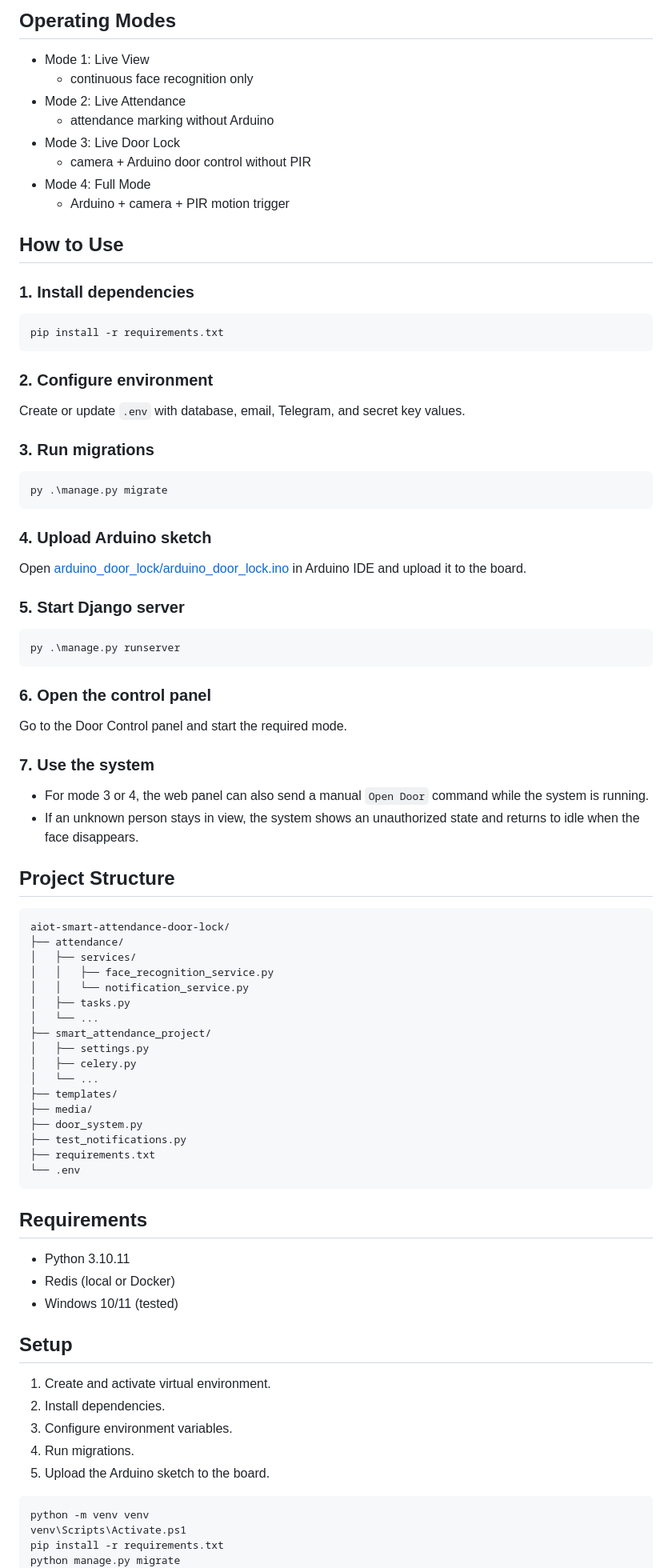
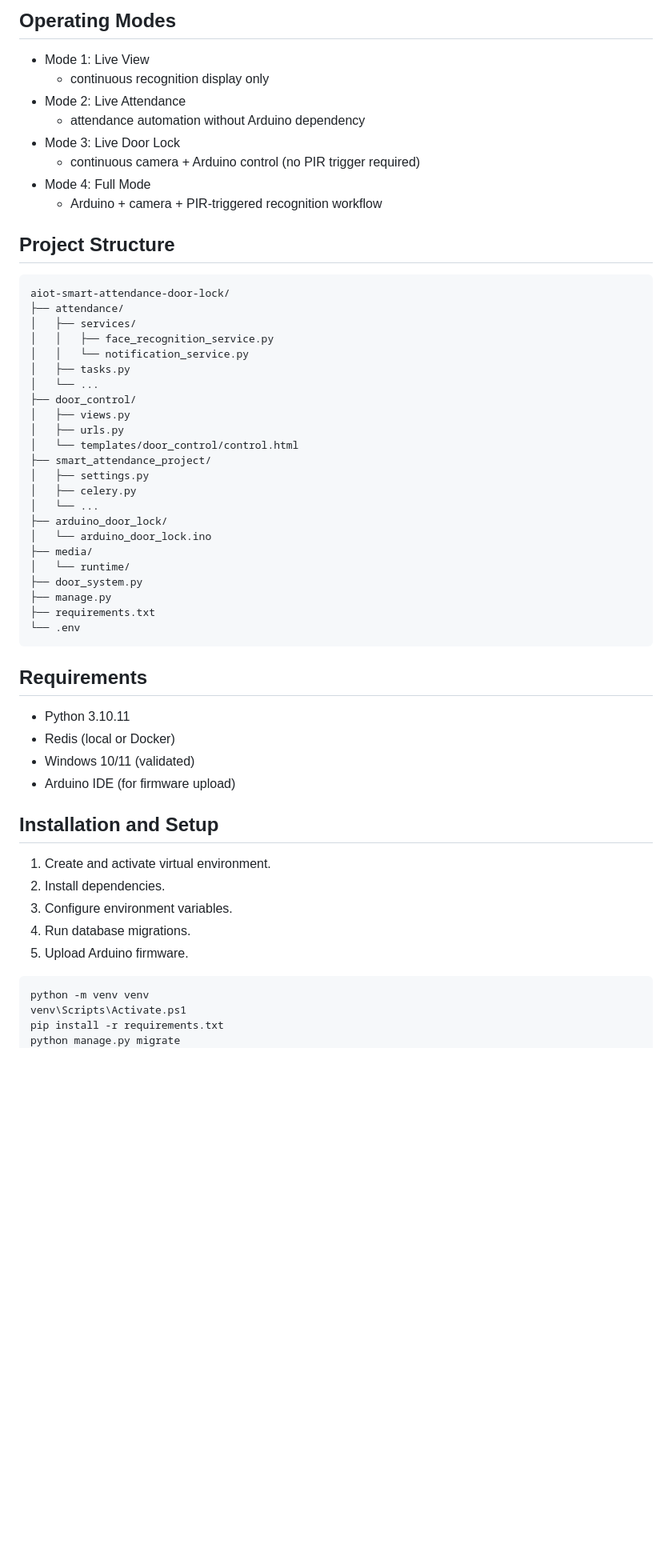
Before and after one commit to rizwansakhawat/aiot-smart-attendance-door-lock, a Markdown page: README.md, the part around one of its changes. Shown at 80% size. Drawn GitHub-style; blank space fills up the shorter version.

````diff
--- a/README.md
+++ b/README.md
@@ -62,50 +70,13 @@ Serial commands used by the project:
 ## Operating Modes
 
 - Mode 1: Live View
-	- continuous face recognition only
+	- continuous recognition display only
 - Mode 2: Live Attendance
-	- attendance marking without Arduino
+	- attendance automation without Arduino dependency
 - Mode 3: Live Door Lock
-	- camera + Arduino door control without PIR
+	- continuous camera + Arduino control (no PIR trigger required)
 - Mode 4: Full Mode
-	- Arduino + camera + PIR motion trigger
-
-## How to Use
-
-### 1. Install dependencies
-
-```powershell
-pip install -r requirements.txt
-```
-
-### 2. Configure environment
-
-Create or update `.env` with database, email, Telegram, and secret key values.
-
-### 3. Run migrations
-
-```powershell
-py .\manage.py migrate
-```
-
-### 4. Upload Arduino sketch
-
-Open [arduino_door_lock/arduino_door_lock.ino](arduino_door_lock/arduino_door_lock.ino) in Arduino IDE and upload it to the board.
-
-### 5. Start Django server
-
-```powershell
-py .\manage.py runserver
-```
-
-### 6. Open the control panel
-
-Go to the Door Control panel and start the required mode.
-
-### 7. Use the system
-
-- For mode 3 or 4, the web panel can also send a manual `Open Door` command while the system is running.
-- If an unknown person stays in view, the system shows an unauthorized state and returns to idle when the face disappears.
+	- Arduino + camera + PIR-triggered recognition workflow
 
 ## Project Structure
 
@@ -117,14 +88,20 @@ aiot-smart-attendance-door-lock/
 │   │   └── notification_service.py
 │   ├── tasks.py
 │   └── ...
+├── door_control/
+│   ├── views.py
+│   ├── urls.py
+│   └── templates/door_control/control.html
 ├── smart_attendance_project/
 │   ├── settings.py
 │   ├── celery.py
 │   └── ...
-├── templates/
+├── arduino_door_lock/
+│   └── arduino_door_lock.ino
 ├── media/
+│   └── runtime/
 ├── door_system.py
-├── test_notifications.py
+├── manage.py
 ├── requirements.txt
 └── .env
 ```
@@ -133,15 +110,16 @@ aiot-smart-attendance-door-lock/
 
 - Python 3.10.11
 - Redis (local or Docker)
-- Windows 10/11 (tested)
+- Windows 10/11 (validated)
+- Arduino IDE (for firmware upload)
 
-## Setup
+## Installation and Setup
 
 1. Create and activate virtual environment.
 2. Install dependencies.
 3. Configure environment variables.
-4. Run migrations.
-5. Upload the Arduino sketch to the board.
+4. Run database migrations.
+5. Upload Arduino firmware.
 
 ```powershell
 python -m venv venv
````
Also changed, not shown: other parts of README.md (+101 -118 lines).
